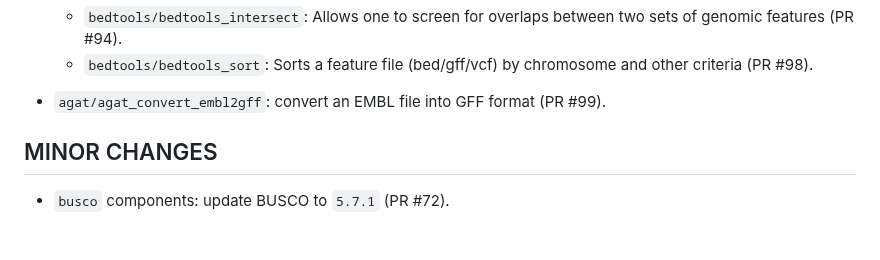
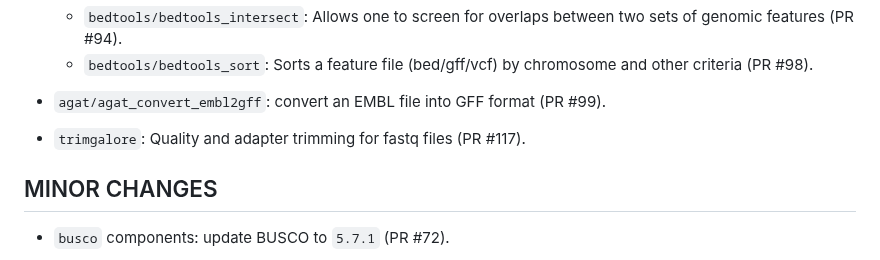
Before and after one commit to viash-hub/biobox, a Markdown page: CHANGELOG.md, the part around the change. GitHub-like rendering; blank space fills up the shorter version.

Commit message:
update changelog

```diff
--- a/CHANGELOG.md
+++ b/CHANGELOG.md
@@ -29,6 +29,8 @@
 
 
 * `agat/agat_convert_embl2gff`: convert an EMBL file into GFF format (PR #99).
+
+* `trimgalore`: Quality and adapter trimming for fastq files (PR #117).
 
 ## MINOR CHANGES
 
```
